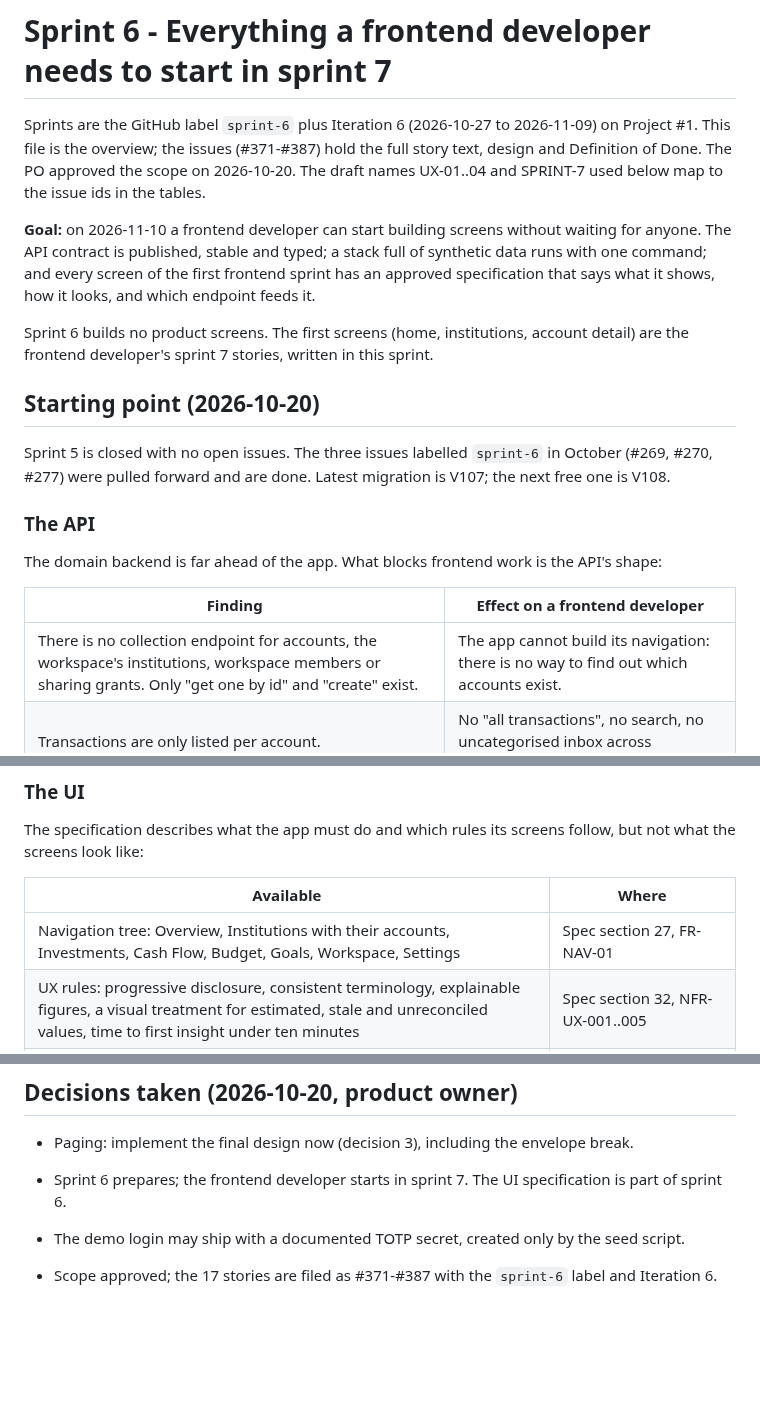
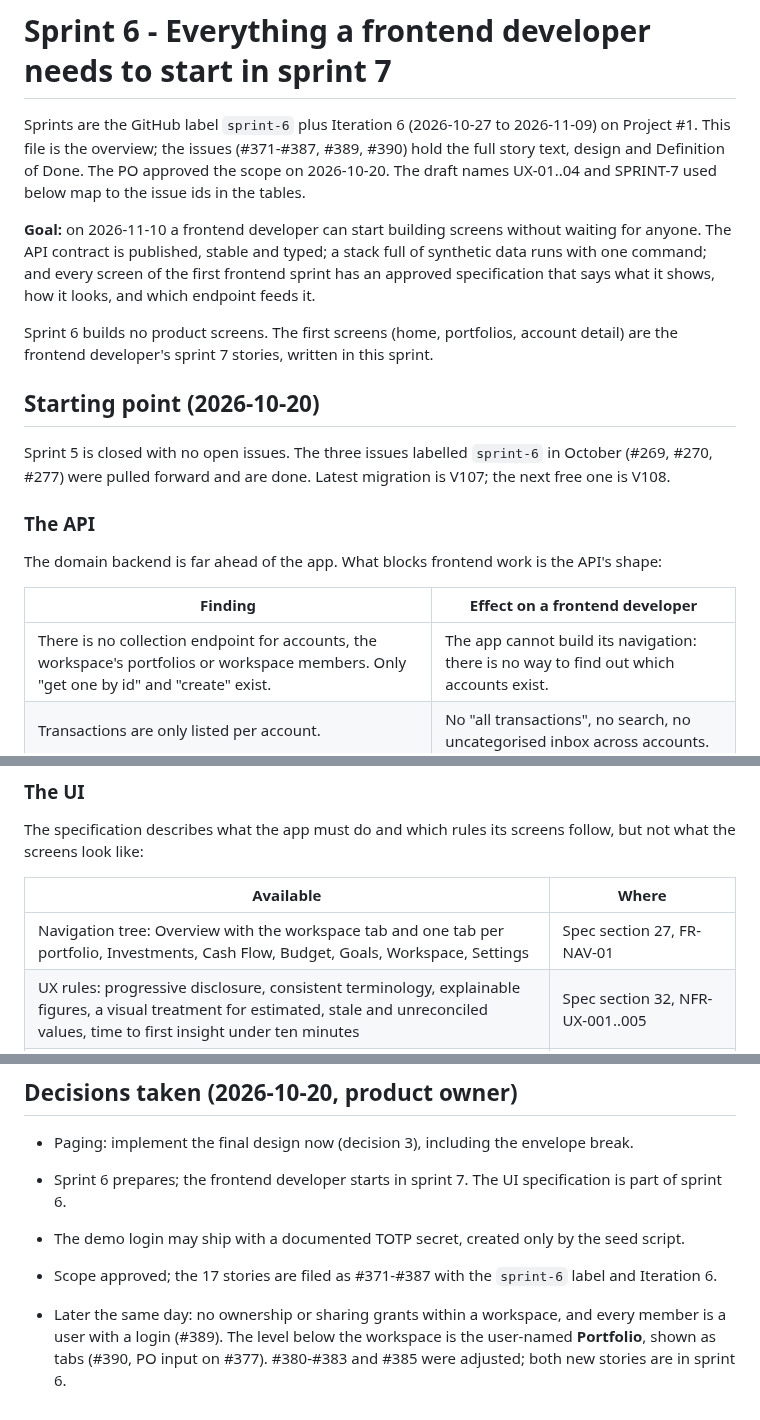
Before and after one commit to hugiFreezy0815/TrackMyWealth, a Markdown page: docs/backlog/SPRINT-6.md, 3 parts joined by grey strips. Rendered like a GitHub page; blank space fills up the shorter version.

```diff
--- a/docs/backlog/SPRINT-6.md
+++ b/docs/backlog/SPRINT-6.md
@@ -1,7 +1,7 @@
 # Sprint 6 - Everything a frontend developer needs to start in sprint 7
 
 Sprints are the GitHub label `sprint-6` plus Iteration 6 (2026-10-27 to 2026-11-09) on Project #1.
-This file is the overview; the issues (#371-#387) hold the full story text, design and Definition of
+This file is the overview; the issues (#371-#387, #389, #390) hold the full story text, design and Definition of
 Done. The PO approved the scope on 2026-10-20. The draft names UX-01..04 and SPRINT-7 used below map
 to the issue ids in the tables.
 
@@ -10,7 +10,7 @@ anyone. The API contract is published, stable and typed; a stack full of synthet
 one command; and every screen of the first frontend sprint has an approved specification that says
 what it shows, how it looks, and which endpoint feeds it.
 
-Sprint 6 builds no product screens. The first screens (home, institutions, account detail) are the
+Sprint 6 builds no product screens. The first screens (home, portfolios, account detail) are the
 frontend developer's sprint 7 stories, written in this sprint.
 
 ## Starting point (2026-10-20)
@@ -24,7 +24,7 @@ The domain backend is far ahead of the app. What blocks frontend work is the API
 
 | Finding | Effect on a frontend developer |
 |---|---|
-| There is no collection endpoint for accounts, the workspace's institutions, workspace members or sharing grants. Only "get one by id" and "create" exist. | The app cannot build its navigation: there is no way to find out which accounts exist. |
+| There is no collection endpoint for accounts, the workspace's portfolios or workspace members. Only "get one by id" and "create" exist. | The app cannot build its navigation: there is no way to find out which accounts exist. |
 | Transactions are only listed per account. | No "all transactions", no search, no uncategorised inbox across accounts. |
 | Paged endpoints return Spring Data's `Page` serialised as is. | The JSON envelope is a framework detail, not a decision, and can change with a Spring upgrade. |
 | Controller methods share generic names such as `get`, `list`, `create`, `update`, `delete` across many controllers. | springdoc numbers the clashes (`get_1`, `get_2`) by scan order, so generated client function names change between builds. |
@@ -44,7 +44,7 @@ the screens look like:
 
 | Available | Where |
 |---|---|
-| Navigation tree: Overview, Institutions with their accounts, Investments, Cash Flow, Budget, Goals, Workspace, Settings | Spec section 27, FR-NAV-01 |
+| Navigation tree: Overview with the workspace tab and one tab per portfolio, Investments, Cash Flow, Budget, Goals, Workspace, Settings | Spec section 27, FR-NAV-01 |
 | UX rules: progressive disclosure, consistent terminology, explainable figures, a visual treatment for estimated, stale and unreconciled values, time to first insight under ten minutes | Spec section 32, NFR-UX-001..005 |
 | Scope always visible, aggregates within the authorised scope, negative totals shown as negative | FR-CON-006, FR-ALL-009, FR-TEN-011, FR-NAV-15 |
 | EN/DE, locale formatting (CHF `1'234.56`, EUR `1.234,56`), WCAG 2.2 AA, screen protection on balance screens | NFR-I18N-001..005, NFR-USE-03, FR-CLI-005 |
@@ -216,3 +218,7 @@ HTML page, reviewed and approved by the PO.
 - The demo login may ship with a documented TOTP secret, created only by the seed script.
 
 - Scope approved; the 17 stories are filed as #371-#387 with the `sprint-6` label and Iteration 6.
+- Later the same day: no ownership or sharing grants within a workspace, and every member is a
+  user with a login (#389). The level below the workspace is the user-named **Portfolio**, shown
+  as tabs (#390, PO input on #377). #380-#383 and #385 were adjusted; both new stories are in
+  sprint 6.
```
Also changed, not shown: other parts of docs/backlog/SPRINT-6.md (+13 -11 lines).
